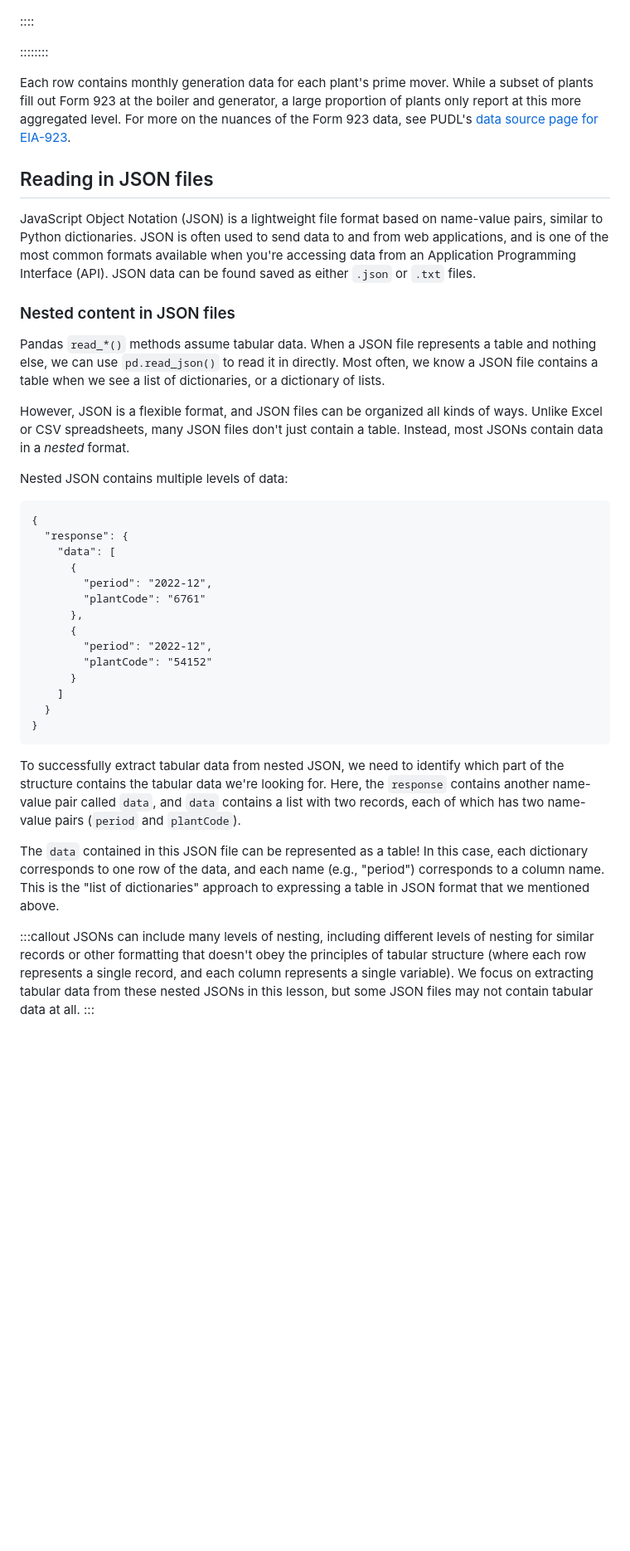
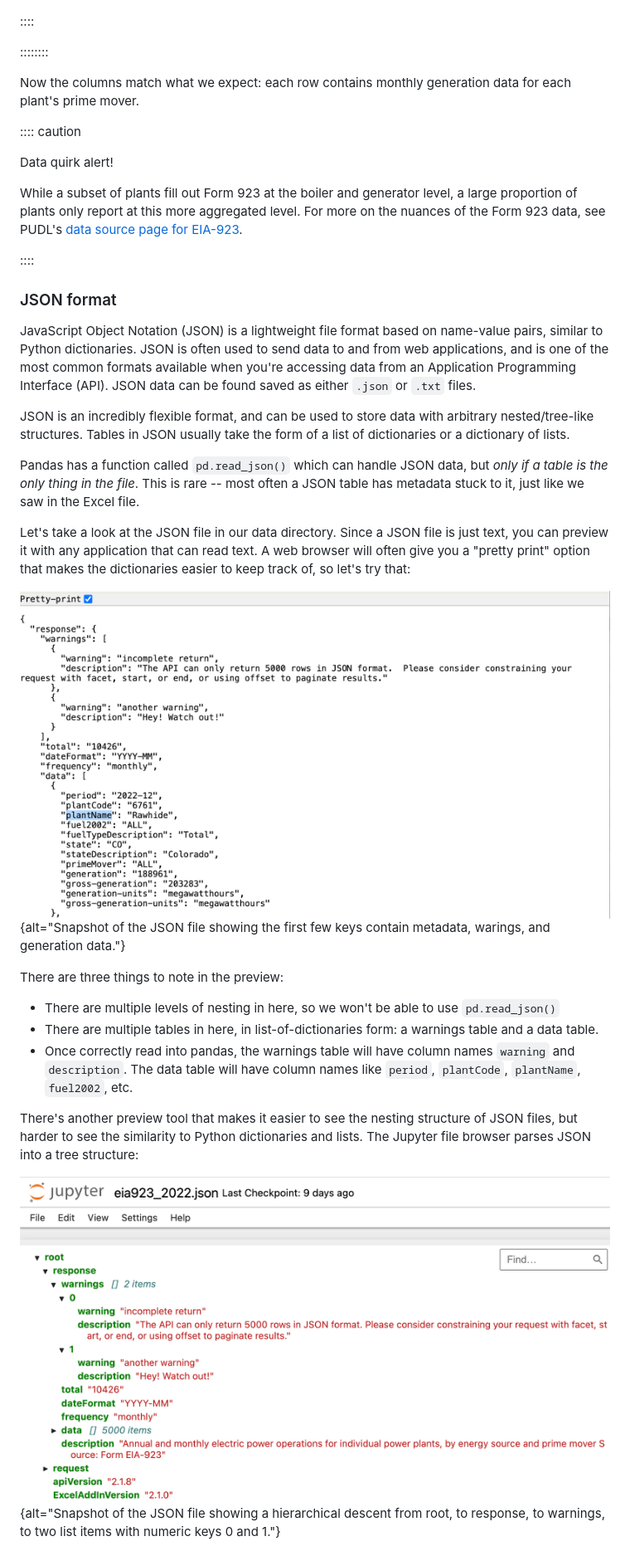
Before and after one commit to catalyst-cooperative/open-energy-data-for-all, a Markdown page: episodes/working-with-diverse-filetypes.md, the part around one of its changes. Shown at 83% size. Drawn GitHub-style; pictures changed too: episodes/fig/ep-2-filetypes/json-chrome.png (added), episodes/fig/ep-2-filetypes/json-jupyter.png (added); blank space fills up the shorter version.

Commit message:
revisions from pilot * Reframe as "preview to understand what to expect" * Expand exercises with bonus analytical tasks

````diff
--- a/episodes/working-with-diverse-filetypes.md
+++ b/episodes/working-with-diverse-filetypes.md
@@ -140,46 +159,38 @@ eia923_excel_df = pd.read_excel('data/eia923_2022.xlsx', skiprows=5)
 
 ::::::::
 
-Each row contains monthly generation data for each plant's prime mover. While a subset of plants fill out Form 923 at the boiler and generator, a large proportion of plants only report at this more aggregated level. For more on the nuances of the Form 923 data, see PUDL's [data source page for EIA-923](https://catalystcoop-pudl.readthedocs.io/en/latest/data_sources/eia923.html).
+Now the columns match what we expect: each row contains monthly generation data for each plant's prime mover.
 
-## Reading in JSON files
+
+:::: caution
+
+Data quirk alert!
+
+While a subset of plants fill out Form 923 at the boiler and generator level, a large proportion of plants only report at this more aggregated level. For more on the nuances of the Form 923 data, see PUDL's [data source page for EIA-923](https://catalystcoop-pudl.readthedocs.io/en/latest/data_sources/eia923.html).
+
+::::
+
+### JSON format
 
 JavaScript Object Notation (JSON) is a lightweight file format based on name-value pairs, similar to Python dictionaries. JSON is often used to send data to and from web applications, and is one of the most common formats available when you're accessing data from an Application Programming Interface (API). JSON data can be found saved as either `.json` or `.txt` files.
 
-### Nested content in JSON files
+JSON is an incredibly flexible format, and can be used to store data with arbitrary nested/tree-like structures. Tables in JSON usually take the form of a list of dictionaries or a dictionary of lists.
 
-Pandas `read_*()` methods assume tabular data. When a JSON file represents a table and nothing else, we can use `pd.read_json()` to read it in directly. Most often, we know a JSON file contains a table when we see a list of dictionaries, or a dictionary of lists.
+Pandas has a function called `pd.read_json()` which can handle JSON data, but _only if a table is the only thing in the file_. This is rare -- most often a JSON table has metadata stuck to it, just like we saw in the Excel file.
 
-However, JSON is a flexible format, and JSON files can be organized all kinds of ways. Unlike Excel or CSV spreadsheets, many JSON files don't just contain a table. Instead, most JSONs contain data in a *nested* format.
+Let's take a look at the JSON file in our data directory. Since a JSON file is just text, you can preview it with any application that can read text. A web browser will often give you a "pretty print" option that makes the dictionaries easier to keep track of, so let's try that:
 
-Nested JSON contains multiple levels of data:
+![The first few items of the eia923_2022.json file](fig/ep-2-filetypes/json-chrome.png){alt="Snapshot of
+the JSON file showing the first few keys contain metadata, warings, and generation data."}
 
-```output
-{
-  "response": {
-    "data": [
-      {
-        "period": "2022-12",
-        "plantCode": "6761"
-      },
-      {
-        "period": "2022-12",
-        "plantCode": "54152"
-      }
-    ]
-  }
-}
-```
+There are three things to note in the preview:
 
-To successfully extract tabular data from nested JSON, we need to identify which part of the structure contains the tabular data we're looking for.
-Here, the `response` contains another name-value pair called `data`, and `data`
-contains a list with two records, each of which has two name-value pairs (`period` and `plantCode`).
+- There are multiple levels of nesting in here, so we won't be able to use `pd.read_json()`
+- There are multiple tables in here, in list-of-dictionaries form: a warnings table and a data table.
+- Once correctly read into pandas, the warnings table will have column names `warning` and `description`. The data table will have column names like `period`, `plantCode`, `plantName`, `fuel2002`, etc.
 
-The `data` contained in this JSON file can be represented as a table! In this case,
-each dictionary corresponds to one row of the data, and each name (e.g., "period") corresponds
-to a column name. This is the "list of dictionaries" approach to expressing a table in JSON format that we mentioned above.
+There's another preview tool that makes it easier to see the nesting structure of JSON files, but harder to see the similarity to Python dictionaries and lists. The Jupyter file browser parses JSON into a tree structure:
 
-:::callout
-JSONs can include many levels of nesting, including different levels of nesting for similar records or other formatting that doesn't obey the principles of tabular structure (where each row represents a single record, and each column represents a single variable). We focus on extracting tabular data from these nested JSONs in this lesson, but some JSON files may not contain tabular data at all.
-:::
+![The JSON tree view in the Jupyter file browser](fig/ep-2-filetypes/json-jupyter.png){alt="Snapshot of
+the JSON file showing a hierarchical descent from root, to response, to warnings, to two list items with numeric keys 0 and 1."}
 
````
Also changed, not shown: other parts of episodes/working-with-diverse-filetypes.md (+106 -128 lines), episodes/fig/ep-2-filetypes/xlsx-excel.png (added), episodes/fig/ep-2-filetypes/xml-jupyter.png (added), episodes/fig/excelheader.png (deleted), 1 other file.
